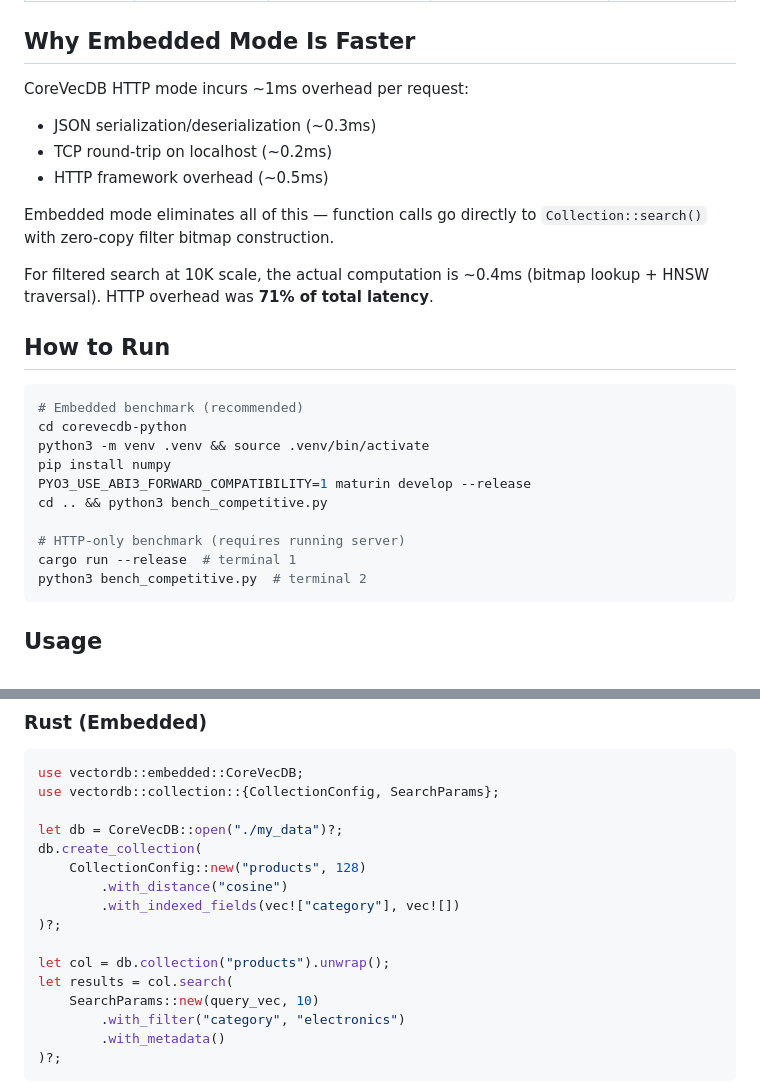
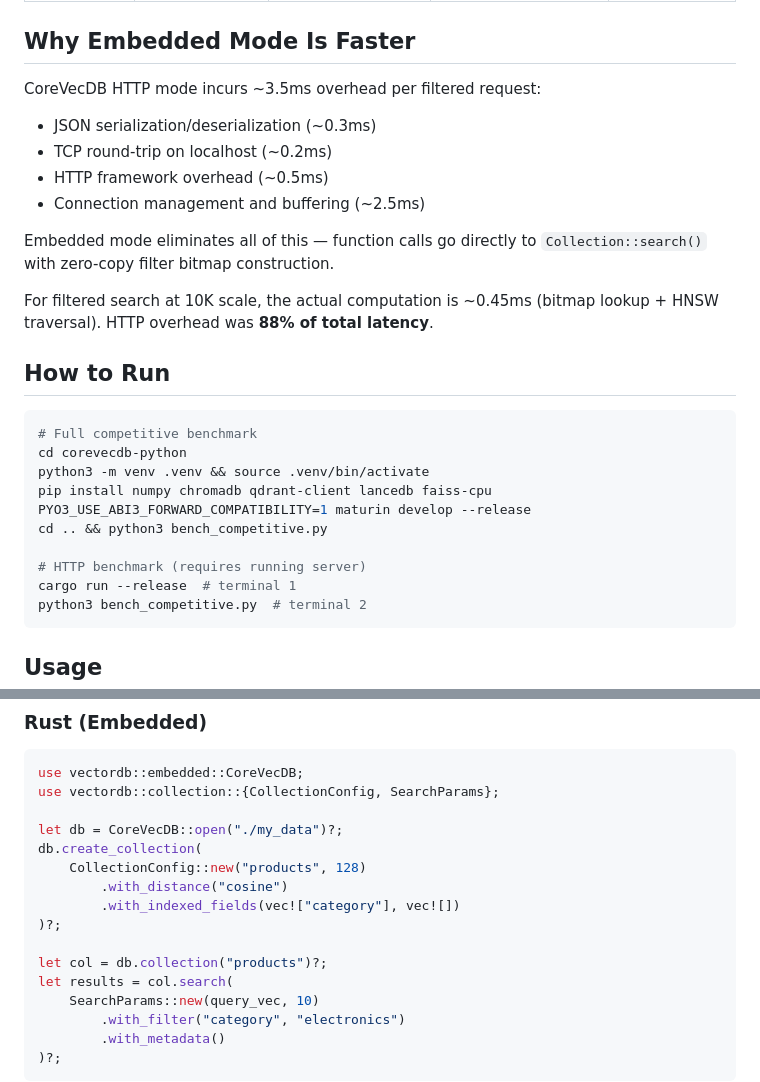
Before and after one commit to yhc007/CoreVecDB, a Markdown page: BENCHMARK.md, 2 parts joined by grey strips. GitHub-like rendering.

````diff
--- a/BENCHMARK.md
+++ b/BENCHMARK.md
@@ -80,26 +81,27 @@ CoreVecDB embedded mode achieves **2,340 ops/s** for filtered search — **3.7x
 
 ## Why Embedded Mode Is Faster
 
-CoreVecDB HTTP mode incurs ~1ms overhead per request:
+CoreVecDB HTTP mode incurs ~3.5ms overhead per filtered request:
 - JSON serialization/deserialization (~0.3ms)
 - TCP round-trip on localhost (~0.2ms)
 - HTTP framework overhead (~0.5ms)
+- Connection management and buffering (~2.5ms)
 
 Embedded mode eliminates all of this — function calls go directly to `Collection::search()` with zero-copy filter bitmap construction.
 
-For filtered search at 10K scale, the actual computation is ~0.4ms (bitmap lookup + HNSW traversal). HTTP overhead was **71% of total latency**.
+For filtered search at 10K scale, the actual computation is ~0.45ms (bitmap lookup + HNSW traversal). HTTP overhead was **88% of total latency**.
 
 ## How to Run
 
 ```bash
-# Embedded benchmark (recommended)
+# Full competitive benchmark
 cd corevecdb-python
 python3 -m venv .venv && source .venv/bin/activate
-pip install numpy
+pip install numpy chromadb qdrant-client lancedb faiss-cpu
 PYO3_USE_ABI3_FORWARD_COMPATIBILITY=1 maturin develop --release
 cd .. && python3 bench_competitive.py
 
-# HTTP-only benchmark (requires running server)
+# HTTP benchmark (requires running server)
 cargo run --release  # terminal 1
 python3 bench_competitive.py  # terminal 2
 ```
@@ -141,7 +143,7 @@ db.create_collection(
         .with_indexed_fields(vec!["category"], vec![])
 )?;
 
-let col = db.collection("products").unwrap();
+let col = db.collection("products")?;
 let results = col.search(
     SearchParams::new(query_vec, 10)
         .with_filter("category", "electronics")
````
Also changed, not shown: other parts of BENCHMARK.md (+26 -25 lines).
